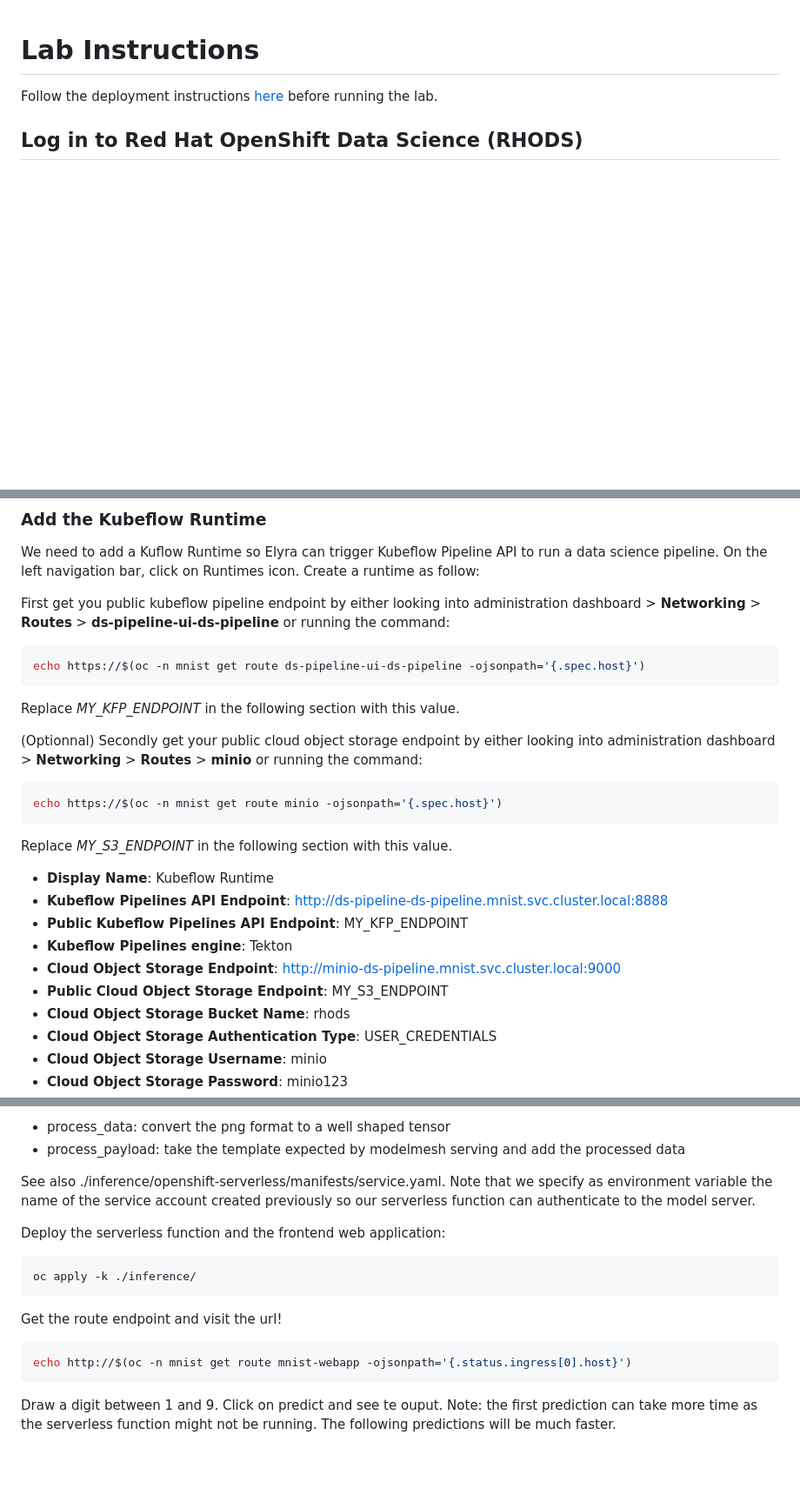
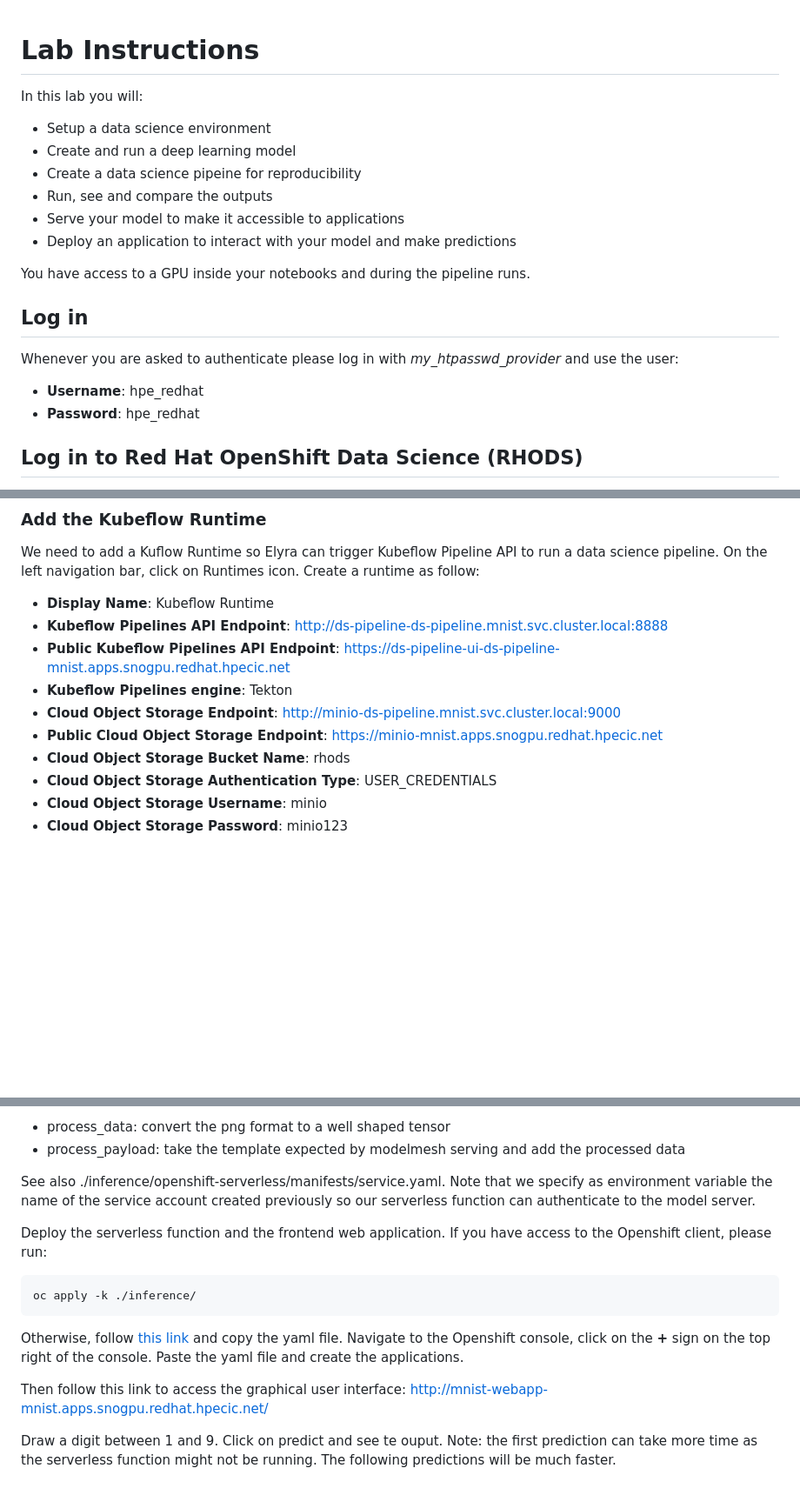
Before and after one commit to adrien-legros/rhods-mnist, a Markdown page: docs/lab-instructions.md, 3 parts joined by grey strips. Shown: that part at 87% size. GitHub-like rendering; blank space fills up the shorter version.

Commit message:
hpe env customization

````diff
--- a/docs/lab-instructions.md
+++ b/docs/lab-instructions.md
@@ -1,6 +1,20 @@
 # Lab Instructions
 
-Follow the deployment instructions [here](https://github.com/adrien-legros/rhods-mnist) before running the lab.
+In this lab you will:
+- Setup a data science environment
+- Create and run a deep learning model
+- Create a data science pipeine for reproducibility
+- Run, see and compare the outputs
+- Serve your model to make it accessible to applications
+- Deploy an application to interact with your model and make predictions
+
+You have access to a GPU inside your notebooks and during the pipeline runs.
+
+## Log in
+
+Whenever you are asked to authenticate please log in with *my_htpasswd_provider* and use the user:
+- **Username**: hpe_redhat
+- **Password**: hpe_redhat
 
 ## Log in to Red Hat OpenShift Data Science (RHODS)
 
@@ -97,24 +119,12 @@ Open the node properties menu, scroll down to *Data Volumes*. Add a new volume a
 
 We need to add a Kuflow Runtime so Elyra can trigger Kubeflow Pipeline API to run a data science pipeline. On the left navigation bar, click on Runtimes icon. Create a runtime as follow:
 
-First get you public kubeflow pipeline endpoint by either looking into administration dashboard > **Networking** > **Routes** > **ds-pipeline-ui-ds-pipeline** or running the command:
-```shell
-echo https://$(oc -n mnist get route ds-pipeline-ui-ds-pipeline -ojsonpath='{.spec.host}')
-```
-Replace *MY_KFP_ENDPOINT* in the following section with this value.
-
-(Optionnal) Secondly get your public cloud object storage endpoint by either looking into administration dashboard > **Networking** > **Routes** > **minio** or running the command:
-```shell
-echo https://$(oc -n mnist get route minio -ojsonpath='{.spec.host}')
-```
-Replace *MY_S3_ENDPOINT* in the following section with this value.
-
 - **Display Name**: Kubeflow Runtime
 - **Kubeflow Pipelines API Endpoint**: http://ds-pipeline-ds-pipeline.mnist.svc.cluster.local:8888
-- **Public Kubeflow Pipelines API Endpoint**: MY_KFP_ENDPOINT
+- **Public Kubeflow Pipelines API Endpoint**: https://ds-pipeline-ui-ds-pipeline-mnist.apps.snogpu.redhat.hpecic.net
 - **Kubeflow Pipelines engine**: Tekton
 - **Cloud Object Storage Endpoint**: http://minio-ds-pipeline.mnist.svc.cluster.local:9000
-- **Public Cloud Object Storage Endpoint**: MY_S3_ENDPOINT
+- **Public Cloud Object Storage Endpoint**: https://minio-mnist.apps.snogpu.redhat.hpecic.net
 - **Cloud Object Storage Bucket Name**: rhods
 - **Cloud Object Storage Authentication Type**: USER_CREDENTIALS
 - **Cloud Object Storage Username**: minio
@@ -184,15 +194,12 @@ For more information conerning the serverless function check out the openshift-s
 
 See also ./inference/openshift-serverless/manifests/service.yaml. Note that we specify as environment variable the name of the service account created previously so our serverless function can authenticate to the model server.
 
-Deploy the serverless function and the frontend web application:
+Deploy the serverless function and the frontend web application. If you have access to the Openshift client, please run:
 ```shell
 oc apply -k ./inference/
 ```
+Otherwise, follow [this link](../inference/combined.yaml) and copy the yaml file. Navigate to the Openshift console, click on the **+** sign on the top right of the console. Paste the yaml file and create the applications.
 
-Get the route endpoint and visit the url!
-
-```shell
-echo http://$(oc -n mnist get route mnist-webapp -ojsonpath='{.status.ingress[0].host}')
-```
+Then follow this link to access the graphical user interface: http://mnist-webapp-mnist.apps.snogpu.redhat.hpecic.net/
 
 Draw a digit between 1 and 9. Click on predict and see te ouput. Note: the first prediction can take more time as the serverless function might not be running. The following predictions will be much faster.
````
Also changed, not shown: other parts of docs/lab-instructions.md (+10 -2 lines), docs/screenshots/kf-values-hpe.png (added), 1 other file.
